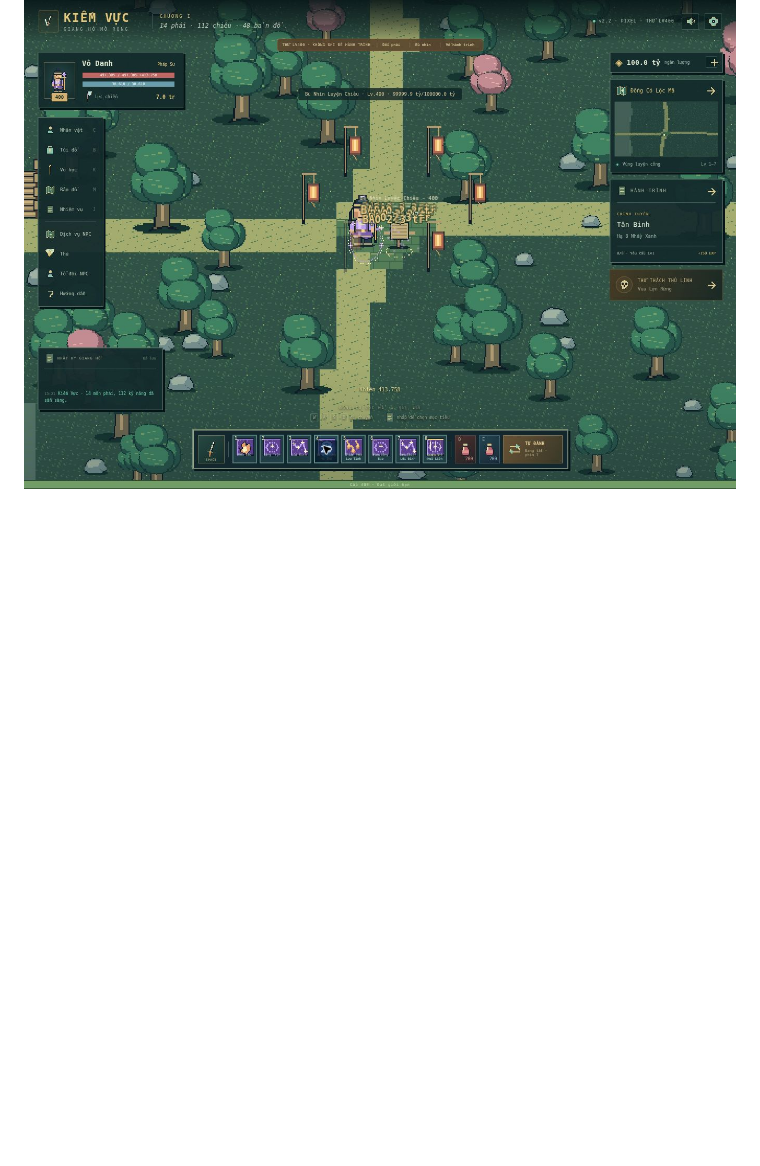
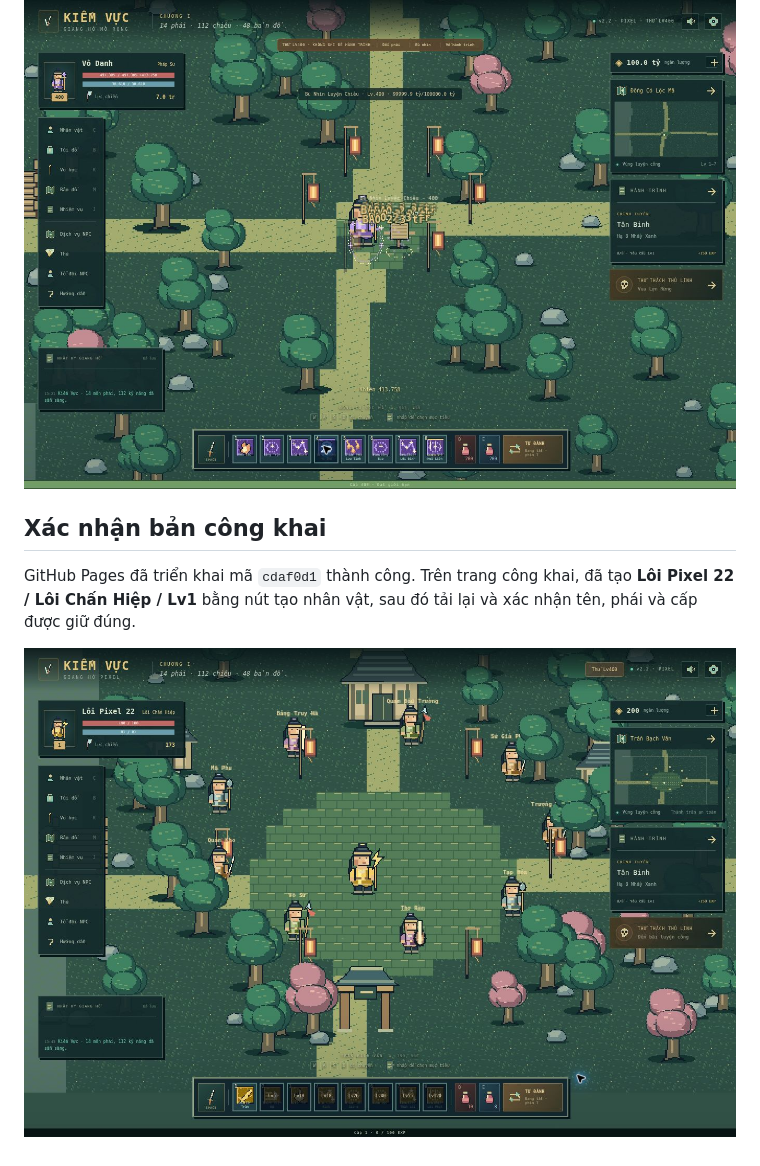
Before and after one commit to caovanhanhtp2891-lab/kiemvuc, a Markdown page: docs/pixel-v2.2.md, the part around the change. Drawn GitHub-style; pictures changed too: docs/kiem-vuc-v2.2-live.png (added); blank space fills up the shorter version.

Commit message:
Record live Pages verification of character creation and pixel graphics

```diff
--- a/docs/pixel-v2.2.md
+++ b/docs/pixel-v2.2.md
@@ -36,3 +36,9 @@ Thử khung điện thoại là kiểm tra viewport của trình duyệt, chưa
 ![Màn tạo nhân vật đã sửa](kiem-vuc-v2.2-creation.png)
 
 ![Đồ họa pixel trong màn chơi](kiem-vuc-v2.2-pixel.png)
+
+## Xác nhận bản công khai
+
+GitHub Pages đã triển khai mã `cdaf0d1` thành công. Trên trang công khai, đã tạo **Lôi Pixel 22 / Lôi Chấn Hiệp / Lv1** bằng nút tạo nhân vật, sau đó tải lại và xác nhận tên, phái và cấp được giữ đúng.
+
+![Bản Pixel đang chạy trên GitHub Pages](kiem-vuc-v2.2-live.png)
```
